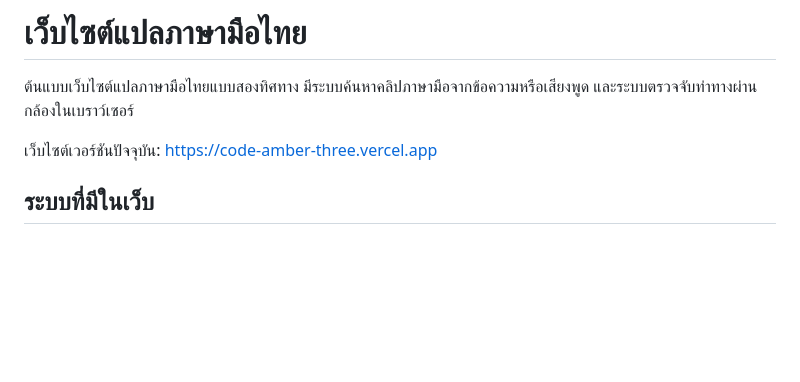
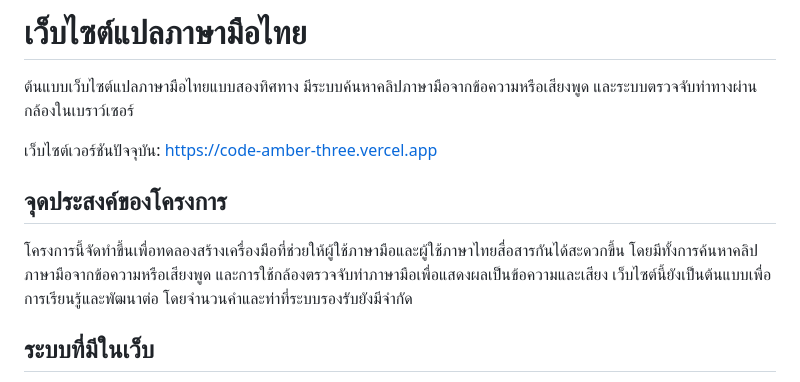
Before and after one commit to mahutthanolertsathain-ctrl/thai-sign-language-translator, a Markdown page: README.md, the part around the change. Rendered like a GitHub page; blank space fills up the shorter version.

Commit message:
Document project purpose

```diff
--- a/README.md
+++ b/README.md
@@ -3,6 +3,10 @@
 ต้นแบบเว็บไซต์แปลภาษามือไทยแบบสองทิศทาง มีระบบค้นหาคลิปภาษามือจากข้อความหรือเสียงพูด และระบบตรวจจับท่าทางผ่านกล้องในเบราว์เซอร์
 
 เว็บไซต์เวอร์ชันปัจจุบัน: [https://code-amber-three.vercel.app](https://code-amber-three.vercel.app)
+
+## จุดประสงค์ของโครงการ
+
+โครงการนี้จัดทำขึ้นเพื่อทดลองสร้างเครื่องมือที่ช่วยให้ผู้ใช้ภาษามือและผู้ใช้ภาษาไทยสื่อสารกันได้สะดวกขึ้น โดยมีทั้งการค้นหาคลิปภาษามือจากข้อความหรือเสียงพูด และการใช้กล้องตรวจจับท่าภาษามือเพื่อแสดงผลเป็นข้อความและเสียง เว็บไซต์นี้ยังเป็นต้นแบบเพื่อการเรียนรู้และพัฒนาต่อ โดยจำนวนคำและท่าที่ระบบรองรับยังมีจำกัด
 
 ## ระบบที่มีในเว็บ
 
```
